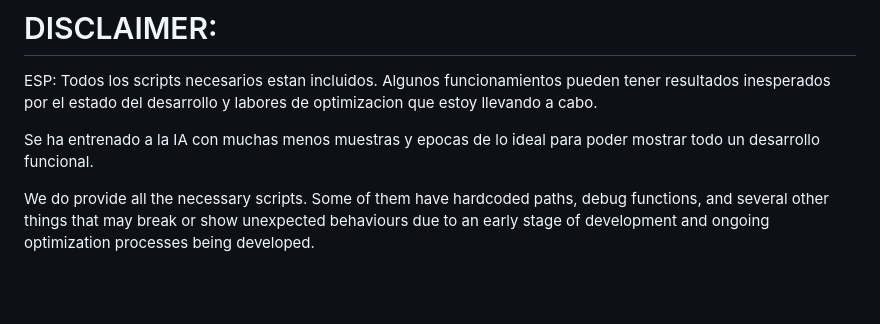
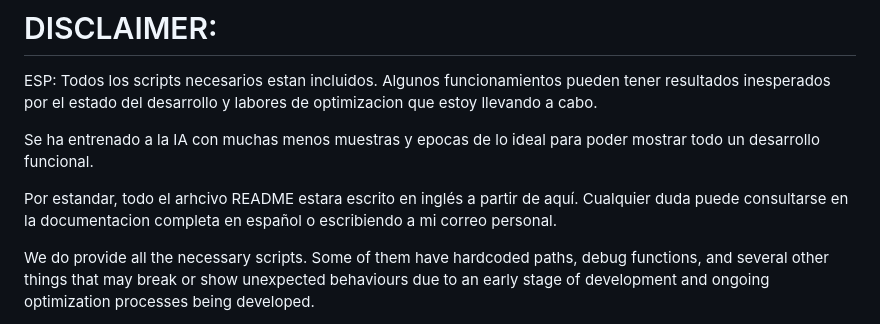
Before and after one commit to CMGSK/KanjiAI_OCR_Full, a Markdown page: README.md, the part around the change. GitHub-like rendering; blank space fills up the shorter version.

```diff
--- a/README.md
+++ b/README.md
@@ -30,6 +30,8 @@
 ESP: Todos los scripts necesarios estan incluidos. Algunos funcionamientos pueden tener resultados inesperados por el estado del desarrollo y labores de optimizacion que estoy llevando a cabo.
 
 Se ha entrenado a la IA con muchas menos muestras y epocas de lo ideal para poder mostrar todo un desarrollo funcional.
+
+Por estandar, todo el arhcivo README estara escrito en inglés a partir de aquí. Cualquier duda puede consultarse en la documentacion completa en español o escribiendo a mi correo personal.
 
 We do provide all the necessary scripts. Some of them have hardcoded paths, debug functions, and several other things that may break or show unexpected behaviours due to an early stage of development and ongoing optimization processes being developed.
 
```
